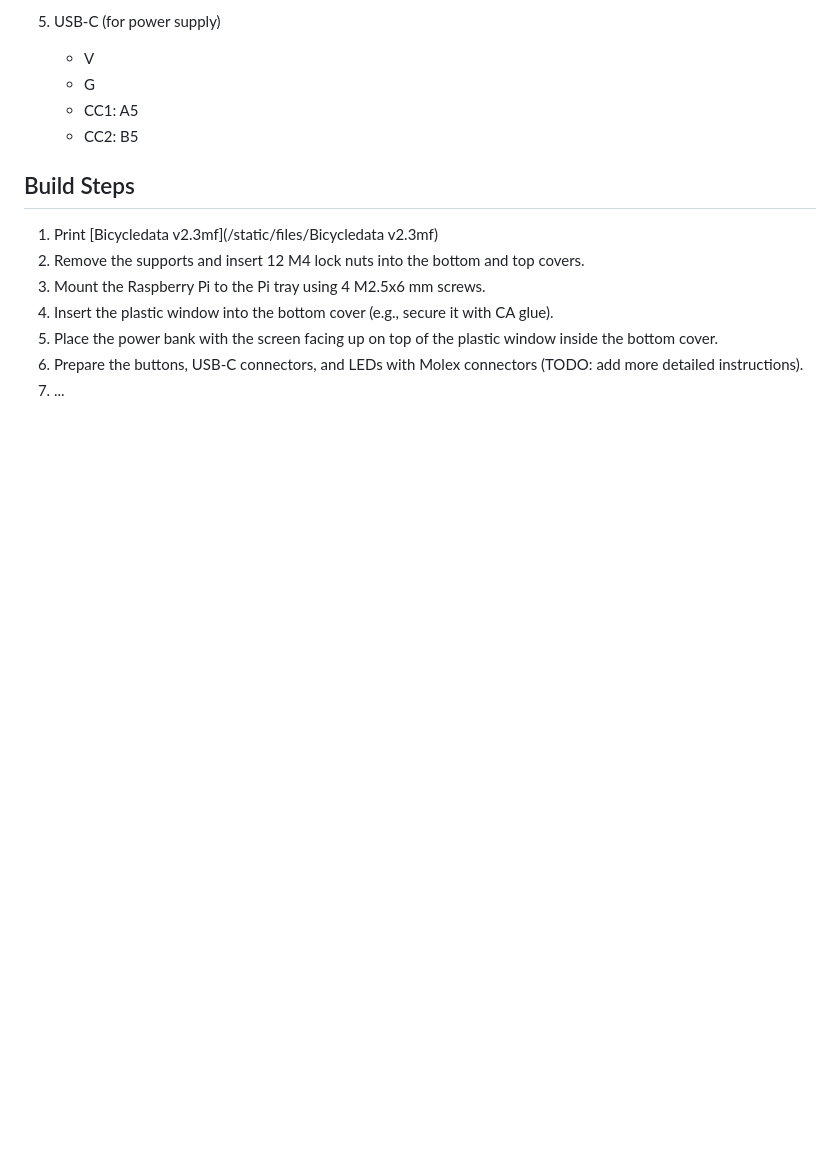
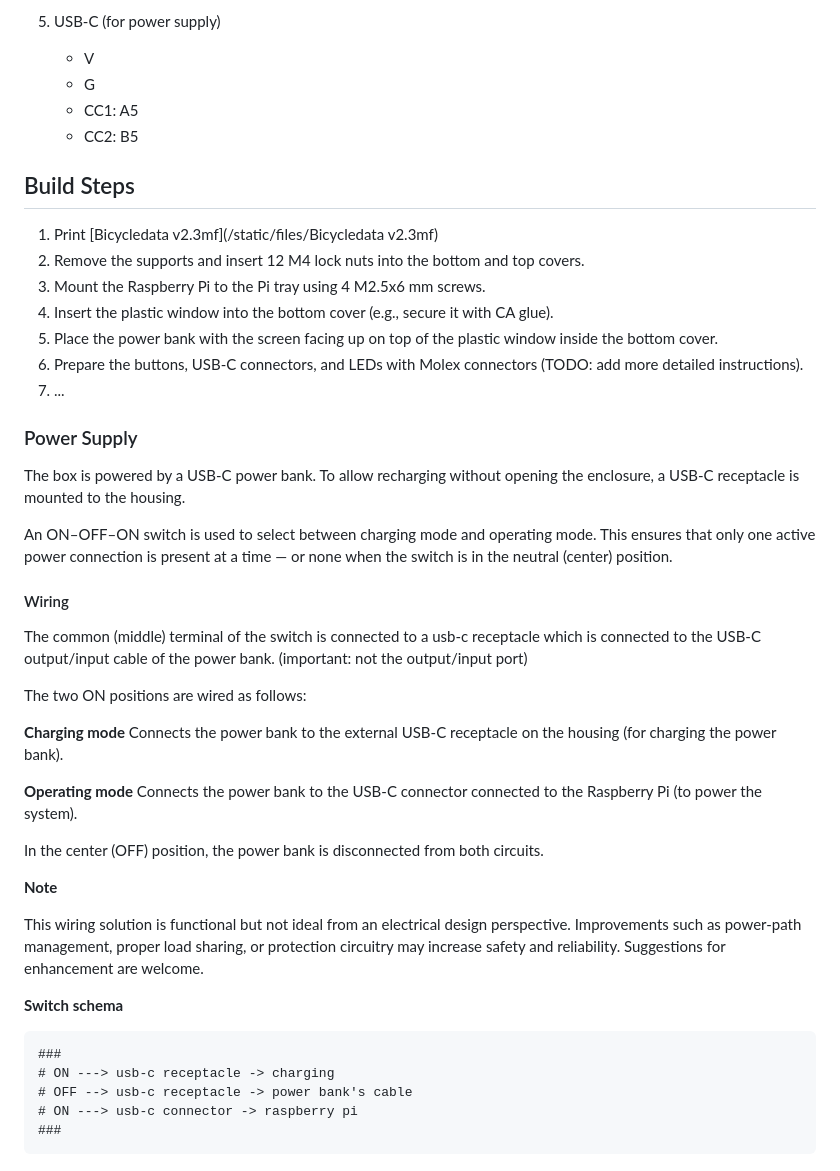
Before and after one commit to bicycledata/bicycledata, a Markdown page: bicycledata/docs/build.md, the part around the change. Rendered like a GitHub page; blank space fills up the shorter version.

Commit message:
Update build instructions

````diff
--- a/bicycledata/docs/build.md
+++ b/bicycledata/docs/build.md
@@ -83,3 +83,37 @@
 5. Place the power bank with the screen facing up on top of the plastic window inside the bottom cover.
 6. Prepare the buttons, USB-C connectors, and LEDs with Molex connectors (TODO: add more detailed instructions).
 7. ...
+
+### Power Supply
+
+The box is powered by a USB-C power bank. To allow recharging without opening the enclosure, a USB-C receptacle is mounted to the housing.
+
+An ON–OFF–ON switch is used to select between charging mode and operating mode. This ensures that only one active power connection is present at a time — or none when the switch is in the neutral (center) position.
+
+#### Wiring
+
+The common (middle) terminal of the switch is connected to a usb-c receptacle which is connected to the USB-C output/input  cable of the power bank. (important: not the output/input port)
+
+The two ON positions are wired as follows:
+
+**Charging mode**
+Connects the power bank to the external USB-C receptacle on the housing (for charging the power bank).
+
+**Operating mode**
+Connects the power bank to the USB-C connector connected to the Raspberry Pi (to power the system).
+
+In the center (OFF) position, the power bank is disconnected from both circuits.
+
+**Note**
+
+This wiring solution is functional but not ideal from an electrical design perspective. Improvements such as power-path management, proper load sharing, or protection circuitry may increase safety and reliability. Suggestions for enhancement are welcome.
+
+
+**Switch schema**
+```
+###
+# ON ---> usb-c receptacle -> charging
+# OFF --> usb-c receptacle -> power bank's cable
+# ON ---> usb-c connector -> raspberry pi
+###
+```
````
